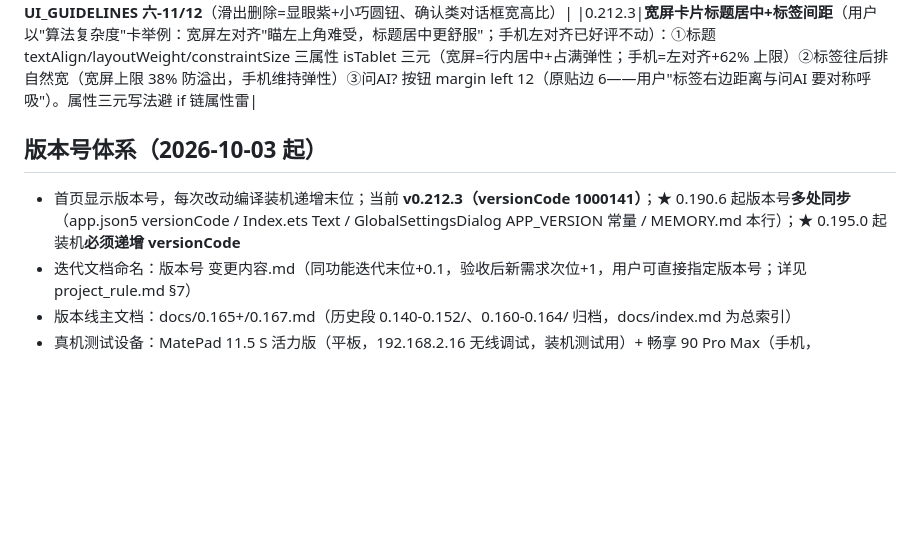
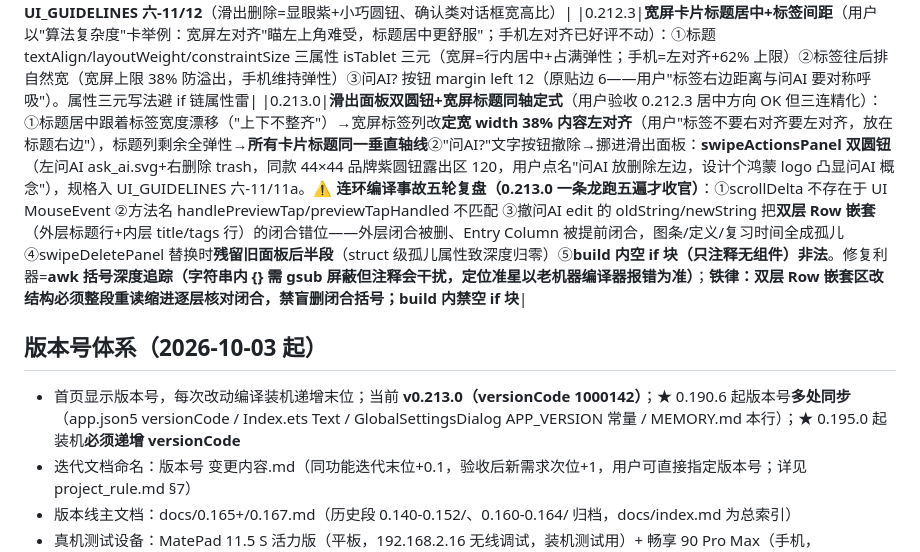
Before and after one commit to DJSpeakAI/DAG_AI_Chat, a Markdown page: MEMORY.md, the part around the change. GitHub-like rendering; blank space fills up the shorter version.

Commit message:
docs: MEMORY.md 0.213.0 记录（连环编译事故复盘）+版本基线

```diff
--- a/MEMORY.md
+++ b/MEMORY.md
@@ -165,9 +165,10 @@
 |0.212.1|**回收站面板 UI 微调**（用户验收 0.212.0"功能逻辑非常棒"但 UI 不满："不想要红色""不用特别大"）：警示红→**品牌紫 BRAND_PRIMARY**（与暗紫 UI 同语言）+面板 76→56vp、图标 24→20（回收站符号本身已表意）。一条龙收官三台齐装+Pad 版本号实锤 v0.212.1|
 |0.212.2|**滑出删除圆钮化+确认弹窗限宽（PC 截图实锤两诉求）**：①面板"高度太高一大块色块"→改 **44×44 圆形小钮**（外容器满高 Center 露出区宽 72）②确认弹窗"PC 上太宽双按钮被拉成面条"→宽度 `isTablet ? 400 : '86%'`（比编辑弹窗 520 窄一档）。Pad 实测：圆钮 50×50px 居中露出 ✓、弹窗 900px=400vp（屏幕仅 1/3 宽）✓；**规格已入 UI_GUIDELINES 六-11/12**（滑出删除=显眼紫+小巧圆钮、确认类对话框宽高比）|
 |0.212.3|**宽屏卡片标题居中+标签间距**（用户以"算法复杂度"卡举例：宽屏左对齐"瞄左上角难受，标题居中更舒服"；手机左对齐已好评不动）：①标题 textAlign/layoutWeight/constraintSize 三属性 isTablet 三元（宽屏=行内居中+占满弹性；手机=左对齐+62% 上限）②标签往后排自然宽（宽屏上限 38% 防溢出，手机维持弹性）③问AI? 按钮 margin left 12（原贴边 6——用户"标签右边距离与问AI 要对称呼吸"）。属性三元写法避 if 链属性雷|
+|0.213.0|**滑出面板双圆钮+宽屏标题同轴定式**（用户验收 0.212.3 居中方向 OK 但三连精化）：①标题居中跟着标签宽度漂移（"上下不整齐"）→宽屏标签列改**定宽 width 38% 内容左对齐**（用户"标签不要右对齐要左对齐，放在标题右边"），标题列剩余全弹性→**所有卡片标题同一垂直轴线**②"问AI?"文字按钮撤除→挪进滑出面板：**swipeActionsPanel 双圆钮**（左问AI ask_ai.svg+右删除 trash，同款 44×44 品牌紫圆钮露出区 120，用户点名"问AI 放删除左边，设计个鸿蒙 logo 凸显问AI 概念"），规格入 UI_GUIDELINES 六-11/11a。**⚠️ 连环编译事故五轮复盘（0.213.0 一条龙跑五遍才收官）**：①scrollDelta 不存在于 UI MouseEvent ②方法名 handlePreviewTap/previewTapHandled 不匹配 ③撤问AI edit 的 oldString/newString 把**双层 Row 嵌套**（外层标题行+内层 title/tags 行）的闭合错位——外层闭合被删、Entry Column 被提前闭合，图条/定义/复习时间全成孤儿 ④swipeDeletePanel 替换时**残留旧面板后半段**（struct 级孤儿属性致深度归零）⑤**build 内空 if 块（只注释无组件）非法**。修复利器=**awk 括号深度追踪（字符串内 {} 需 gsub 屏蔽但注释会干扰，定位准星以老机器编译器报错为准）**；**铁律：双层 Row 嵌套区改结构必须整段重读缩进逐层核对闭合，禁盲删闭合括号；build 内禁空 if 块**|
 
 ## 版本号体系（2026-10-03 起）
-- 首页显示版本号，每次改动编译装机递增末位；当前 **v0.212.3（versionCode 1000141）**；★ 0.190.6 起版本号**多处同步**（app.json5 versionCode / Index.ets Text / GlobalSettingsDialog APP_VERSION 常量 / MEMORY.md 本行）；★ 0.195.0 起装机**必须递增 versionCode**
+- 首页显示版本号，每次改动编译装机递增末位；当前 **v0.213.0（versionCode 1000142）**；★ 0.190.6 起版本号**多处同步**（app.json5 versionCode / Index.ets Text / GlobalSettingsDialog APP_VERSION 常量 / MEMORY.md 本行）；★ 0.195.0 起装机**必须递增 versionCode**
 - 迭代文档命名：版本号 变更内容.md（同功能迭代末位+0.1，验收后新需求次位+1，用户可直接指定版本号；详见 project_rule.md §7）
 - 版本线主文档：docs/0.165+/0.167.md（历史段 0.140-0.152/、0.160-0.164/ 归档，docs/index.md 为总索引）
 - 真机测试设备：MatePad 11.5 S 活力版（平板，192.168.2.16 无线调试，装机测试用）+ 畅享 90 Pro Max（手机，192.168.2.9，用户日常自用勿占用）；★ 实测教训：两台 IP 勿搞反（搞反白折腾一轮），`param get const.product.model` 可验身份
```
